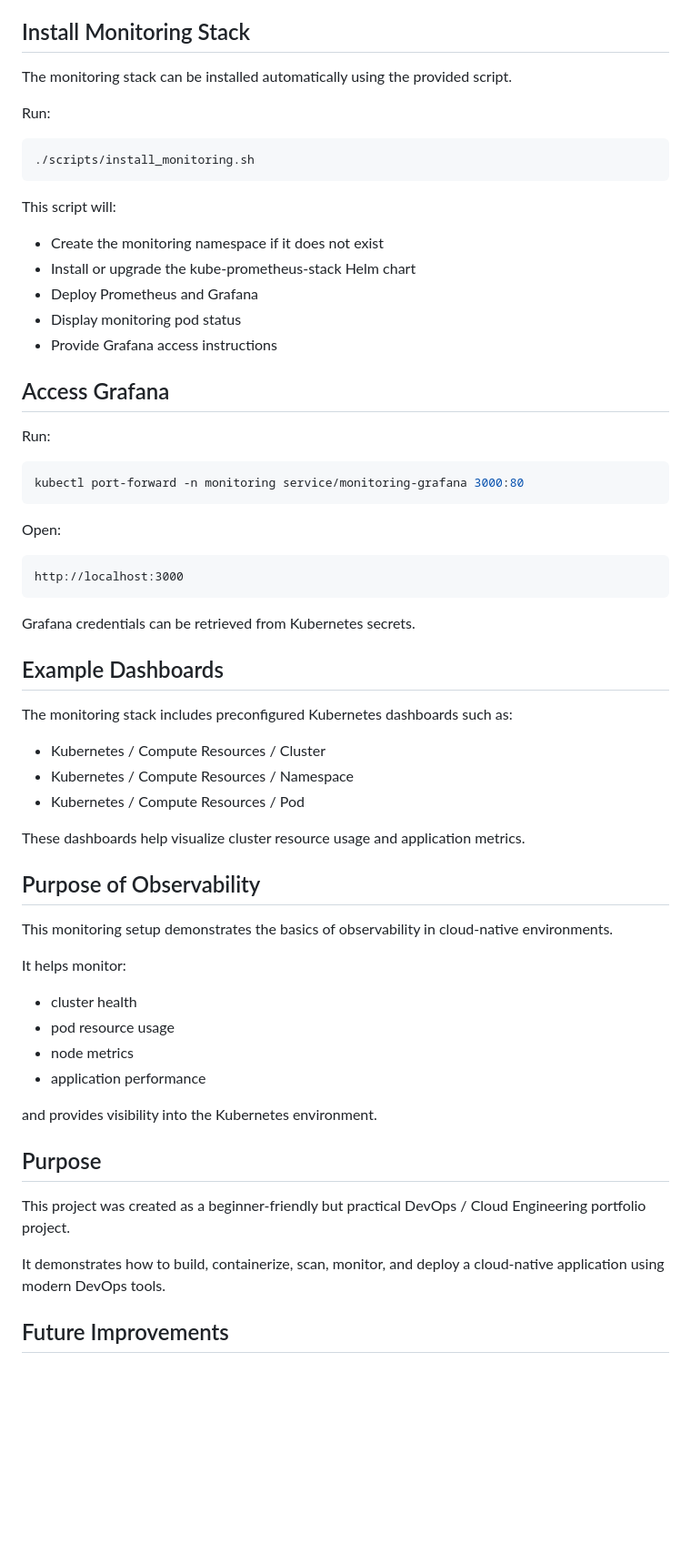
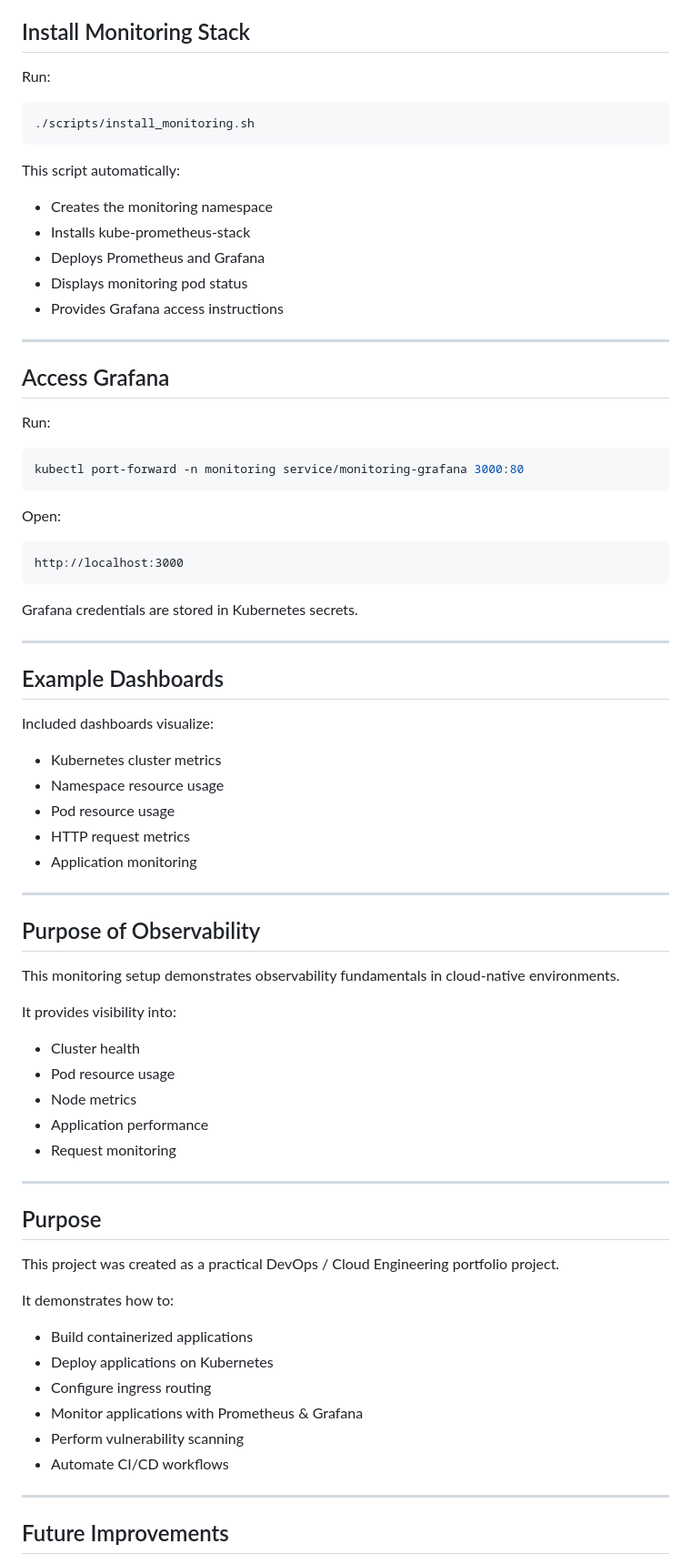
Before and after one commit to myucel92/cloud-native-mini, a Markdown page: README.md, the part around one of its changes. Shown at 91% size. GitHub-like rendering; blank space fills up the shorter version.

````diff
--- a/README.md
+++ b/README.md
@@ -208,7 +287,5 @@ This project includes a monitoring stack based on Prometheus and Grafana.
 
 ## Install Monitoring Stack
-
-The monitoring stack can be installed automatically using the provided script.
 
 Run:
 
@@ -216,13 +293,15 @@ Run:
 ./scripts/install_monitoring.sh
 ```
 
-This script will:
+This script automatically:
 
-* Create the monitoring namespace if it does not exist
-* Install or upgrade the kube-prometheus-stack Helm chart
-* Deploy Prometheus and Grafana
-* Display monitoring pod status
-* Provide Grafana access instructions
+- Creates the monitoring namespace
+- Installs kube-prometheus-stack
+- Deploys Prometheus and Grafana
+- Displays monitoring pod status
+- Provides Grafana access instructions
+
+---
 
 ## Access Grafana
 
@@ -238,36 +317,50 @@ Open:
 http://localhost:3000
 ```
 
-Grafana credentials can be retrieved from Kubernetes secrets.
+Grafana credentials are stored in Kubernetes secrets.
+
+---
 
 ## Example Dashboards
 
-The monitoring stack includes preconfigured Kubernetes dashboards such as:
+Included dashboards visualize:
 
-* Kubernetes / Compute Resources / Cluster
-* Kubernetes / Compute Resources / Namespace
-* Kubernetes / Compute Resources / Pod
+- Kubernetes cluster metrics
+- Namespace resource usage
+- Pod resource usage
+- HTTP request metrics
+- Application monitoring
 
-These dashboards help visualize cluster resource usage and application metrics.
+---
 
 ## Purpose of Observability
 
-This monitoring setup demonstrates the basics of observability in cloud-native environments.
+This monitoring setup demonstrates observability fundamentals in cloud-native environments.
 
-It helps monitor:
+It provides visibility into:
 
-* cluster health
-* pod resource usage
-* node metrics
-* application performance
+- Cluster health
+- Pod resource usage
+- Node metrics
+- Application performance
+- Request monitoring
 
-and provides visibility into the Kubernetes environment.
+---
 
 ## Purpose
 
-This project was created as a beginner-friendly but practical DevOps / Cloud Engineering portfolio project.
+This project was created as a practical DevOps / Cloud Engineering portfolio project.
 
-It demonstrates how to build, containerize, scan, monitor, and deploy a cloud-native application using modern DevOps tools.
+It demonstrates how to:
+
+- Build containerized applications
+- Deploy applications on Kubernetes
+- Configure ingress routing
+- Monitor applications with Prometheus & Grafana
+- Perform vulnerability scanning
+- Automate CI/CD workflows
+
+---
 
 ## Future Improvements
 
````
Also changed, not shown: other parts of README.md (+146 -61 lines).
